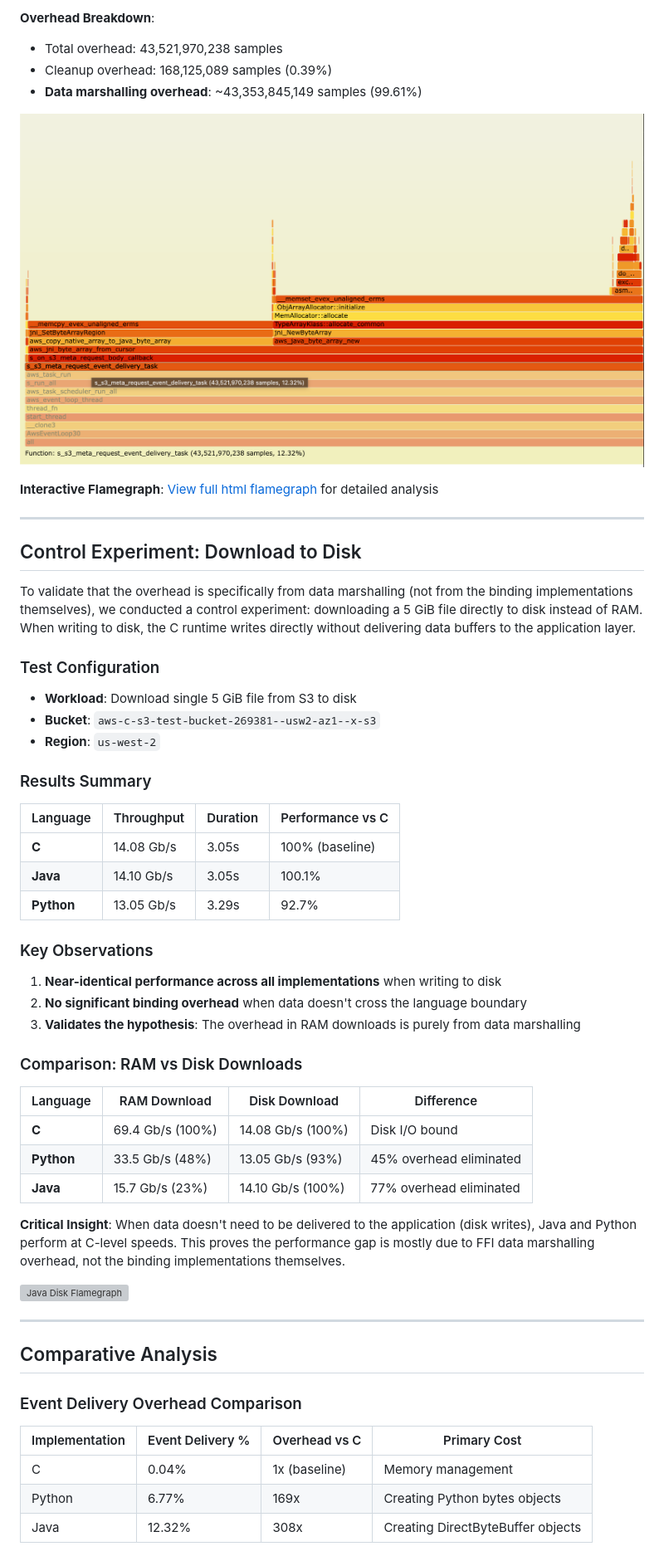
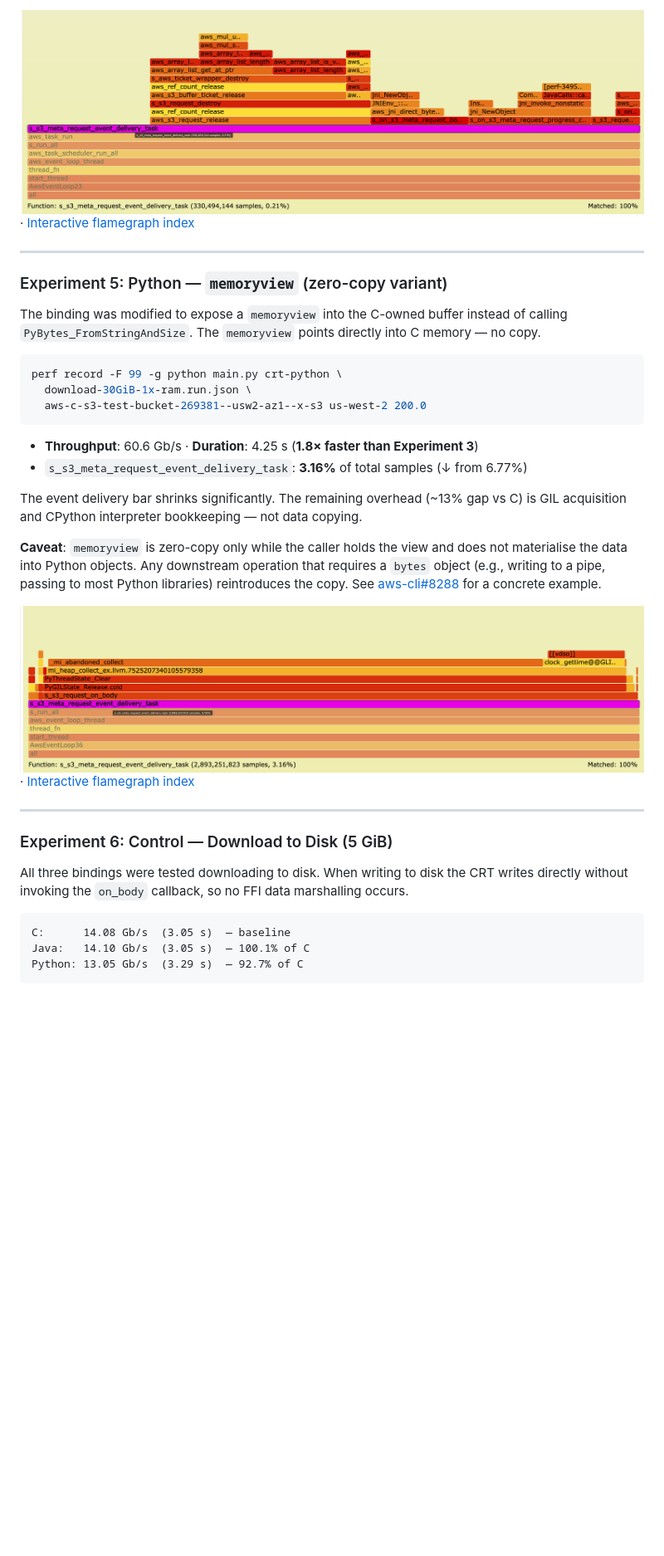
Before and after one commit to TingDaoK/CRT-Binding-Performance, a Markdown page: README.md, the part around the change printed below. Shown: that part at 83% size. Drawn GitHub-style; pictures changed too: direct-java-image.png (added), python-memory-view-image.png (added); blank space fills up the shorter version; grey boxes are pictures that could not be loaded.

````diff
--- a/README.md
+++ b/README.md
@@ -152,60 +152,36 @@ sudo perf record -F 99 --call-graph dwarf -g \
 
-**Overhead Breakdown**:
-- Total overhead: 43,521,970,238 samples
-- Cleanup overhead: 168,125,089 samples (0.39%)
-- **Data marshalling overhead**: ~43,353,845,149 samples (99.61%)
-
-![Java Flamegraph](java-image.png)
-
-**Interactive Flamegraph**: [View full html flamegraph](java-benchmark.html) for detailed analysis
+![Java DirectByteBuffer Flamegraph](direct-java-image.png) · [Interactive flamegraph index](index.html)
 
 ---
 
-## Control Experiment: Download to Disk
+### Experiment 5: Python — `memoryview` (zero-copy variant)
 
-To validate that the overhead is specifically from data marshalling (not from the binding implementations themselves), we conducted a control experiment: downloading a 5 GiB file directly to disk instead of RAM. When writing to disk, the C runtime writes directly without delivering data buffers to the application layer.
+The binding was modified to expose a `memoryview` into the C-owned buffer instead of calling `PyBytes_FromStringAndSize`. The `memoryview` points directly into C memory — no copy.
 
-### Test Configuration
+```bash
+perf record -F 99 -g python main.py crt-python \
+  download-30GiB-1x-ram.run.json \
+  aws-c-s3-test-bucket-269381--usw2-az1--x-s3 us-west-2 200.0
+```
 
-- **Workload**: Download single 5 GiB file from S3 to disk
-- **Bucket**: `aws-c-s3-test-bucket-269381--usw2-az1--x-s3`
-- **Region**: `us-west-2`
+- **Throughput**: 60.6 Gb/s · **Duration**: 4.25 s (**1.8× faster than Experiment 3**)
+- `s_s3_meta_request_event_delivery_task`: **3.16%** of total samples (↓ from 6.77%)
 
-### Results Summary
+The event delivery bar shrinks significantly. The remaining overhead (~13% gap vs C) is GIL acquisition and CPython interpreter bookkeeping — not data copying.
 
-| Language | Throughput | Duration | Performance vs C |
-|----------|------------|----------|------------------|
-| **C** | 14.08 Gb/s | 3.05s | 100% (baseline) |
-| **Java** | 14.10 Gb/s | 3.05s | 100.1% |
-| **Python** | 13.05 Gb/s | 3.29s | 92.7% |
+**Caveat**: `memoryview` is zero-copy only while the caller holds the view and does not materialise the data into Python objects. Any downstream operation that requires a `bytes` object (e.g., writing to a pipe, passing to most Python libraries) reintroduces the copy. See [aws-cli#8288](https://github.com/aws/aws-cli/issues/8288#issuecomment-1816886132) for a concrete example.
 
-### Key Observations
-
-1. **Near-identical performance across all implementations** when writing to disk
-2. **No significant binding overhead** when data doesn't cross the language boundary
-3. **Validates the hypothesis**: The overhead in RAM downloads is purely from data marshalling
-
-### Comparison: RAM vs Disk Downloads
-
-| Language | RAM Download | Disk Download | Difference |
-|----------|--------------|---------------|------------|
-| **C** | 69.4 Gb/s (100%) | 14.08 Gb/s (100%) | Disk I/O bound |
-| **Python** | 33.5 Gb/s (48%) | 13.05 Gb/s (93%) | 45% overhead eliminated |
-| **Java** | 15.7 Gb/s (23%) | 14.10 Gb/s (100%) | 77% overhead eliminated |
-
-**Critical Insight**: When data doesn't need to be delivered to the application (disk writes), Java and Python perform at C-level speeds. This proves the performance gap is mostly due to FFI data marshalling overhead, not the binding implementations themselves.
-
-![Java Disk Flamegraph](disk/java-benchmark.html)
+![Python memoryview Flamegraph](python-memory-view-image.png) · [Interactive flamegraph index](index.html)
 
 ---
 
-## Comparative Analysis
+### Experiment 6: Control — Download to Disk (5 GiB)
 
-### Event Delivery Overhead Comparison
+All three bindings were tested downloading to disk. When writing to disk the CRT writes directly without invoking the `on_body` callback, so no FFI data marshalling occurs.
 
-| Implementation | Event Delivery % | Overhead vs C | Primary Cost |
-|----------------|------------------|---------------|--------------|
-| C | 0.04% | 1x (baseline) | Memory management |
-| Python | 6.77% | 169x | Creating Python bytes objects |
-| Java | 12.32% | 308x | Creating DirectByteBuffer objects |
+```
+C:      14.08 Gb/s  (3.05 s)  — baseline
+Java:   14.10 Gb/s  (3.05 s)  — 100.1% of C
+Python: 13.05 Gb/s  (3.29 s)  — 92.7% of C
+```
 
````
Also changed, not shown: other parts of README.md (+133 -160 lines), 4 other files.
